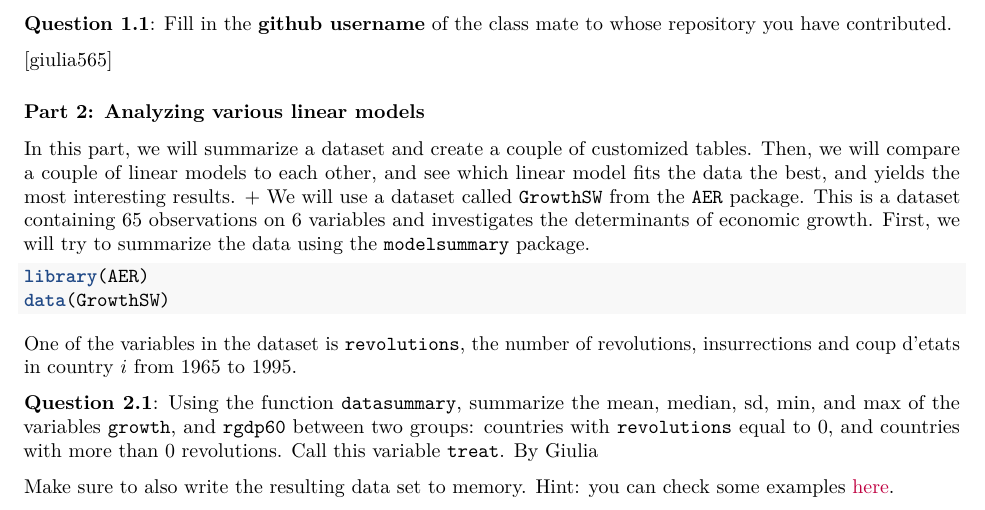
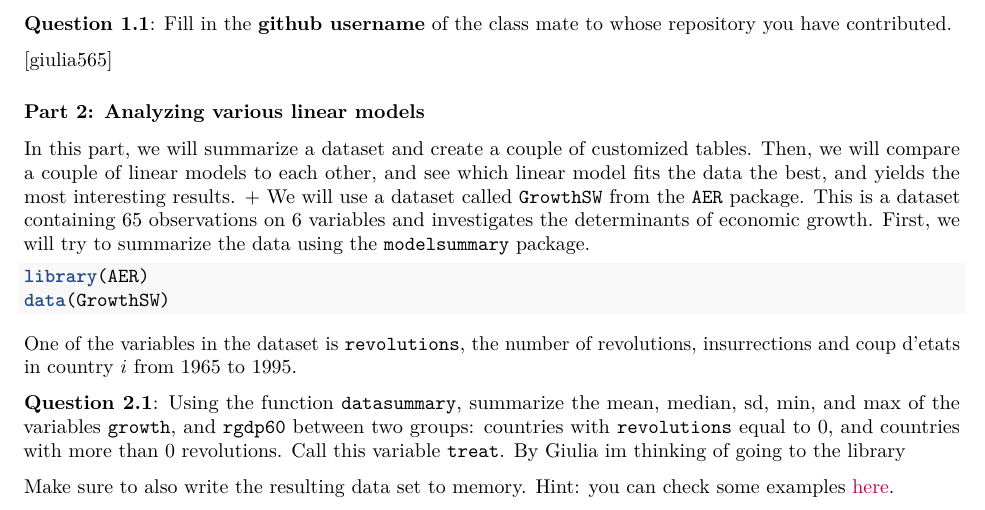
Before and after one commit to jgcarbone/Assignment4, an R Markdown document (assignment_4.Rmd): part of page 1 of 3, cut so that both start at the same text. Rendered offline with R 4.5, knitr and Pandoc, then LaTeX, with nearby package versions; some code elsewhere in the file could not run offline.

Commit message:
Update assignment_4.Rmd
im thinking of going to the library

```diff
--- a/assignment_4.Rmd
+++ b/assignment_4.Rmd
@@ -48,7 +48,7 @@ data(GrowthSW)
 One of the variables in the dataset is `revolutions`, the number of revolutions, insurrections and coup d'etats in country $i$ from 1965 to 1995.
 
 **Question 2.1**: Using the function `datasummary`, summarize the mean, median, sd, min, and max of the variables `growth`, and `rgdp60` between two groups: countries with `revolutions` equal to 0, and countries with more than 0 revolutions. Call this variable `treat`.
-By Giulia
+By Giulia im thinking of going to the library
 
 
 Make sure to also write the resulting data set to memory. Hint: you can check some examples [here](https://vincentarelbundock.github.io/modelsummary/articles/datasummary.html#datasummary).
```
